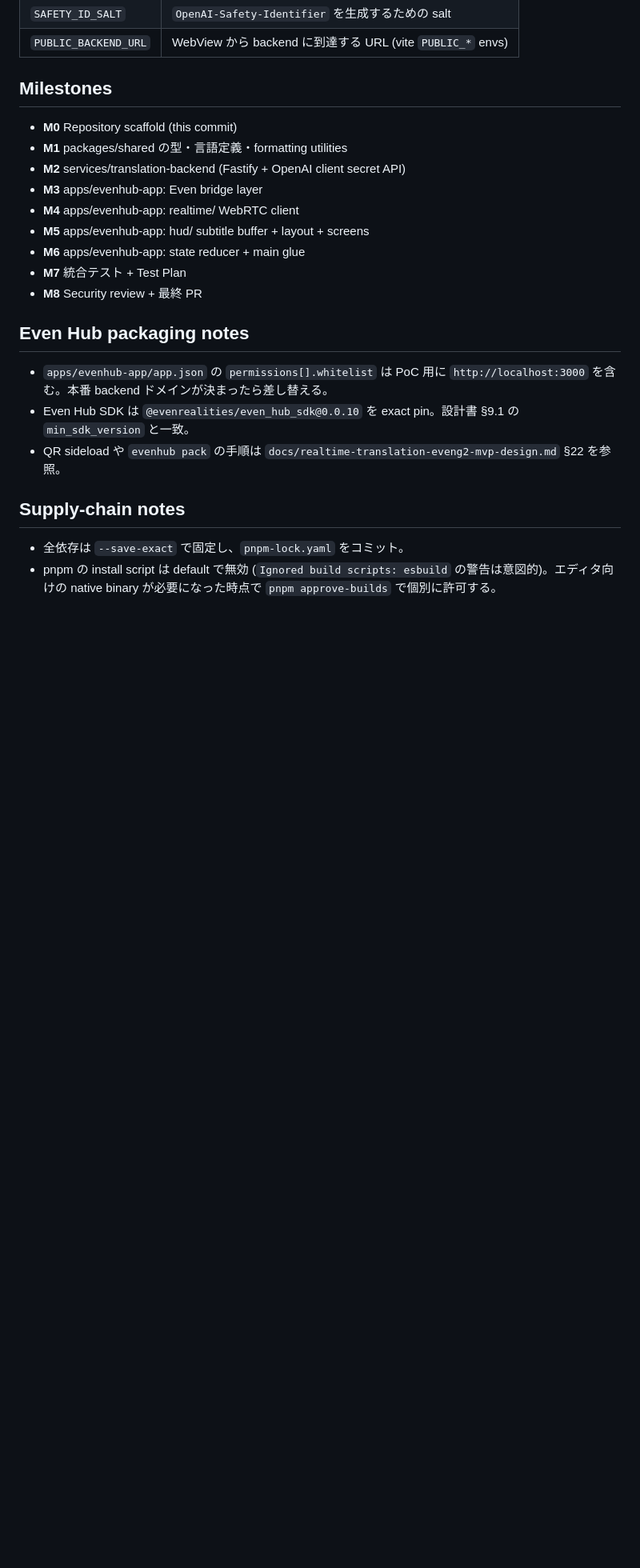
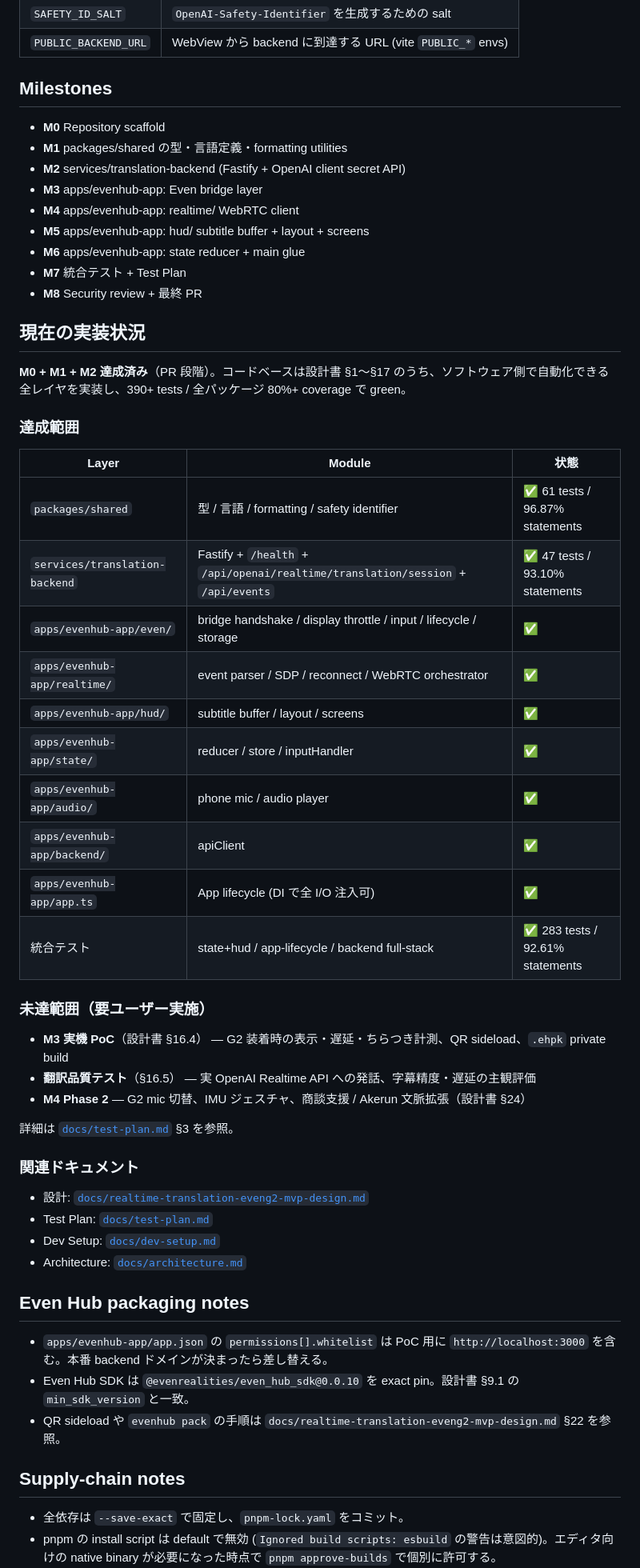
Before and after one commit to daikw/even-realtime-translation, a Markdown page: README.md, the part around the change. Shown at 80% size. Rendered like a GitHub page; blank space fills up the shorter version.

Commit message:
docs: update README with implementation status
Adds a 'current implementation status' block to the existing README so
landing visitors see at a glance what's done (M0/M1/M2 + integration
tests + 80%+ coverage) and what remains user-driven (M3 device PoC,
translation quality testing, M4 Phase 2). Links to the new test plan,
dev setup, and architecture docs.

Co-Authored-By: Claude Opus 4.7 (1M context) <noreply@anthropic.com>

```diff
--- a/README.md
+++ b/README.md
@@ -61,7 +61,7 @@ cp .env.example .env  # 必要な値を埋める
 
 ## Milestones
 
-- **M0** Repository scaffold (this commit)
+- **M0** Repository scaffold
 - **M1** packages/shared の型・言語定義・formatting utilities
 - **M2** services/translation-backend (Fastify + OpenAI client secret API)
 - **M3** apps/evenhub-app: Even bridge layer
@@ -70,6 +70,41 @@ cp .env.example .env  # 必要な値を埋める
 - **M6** apps/evenhub-app: state reducer + main glue
 - **M7** 統合テスト + Test Plan
 - **M8** Security review + 最終 PR
+
+## 現在の実装状況
+
+**M0 + M1 + M2 達成済み**（PR 段階）。コードベースは設計書 §1〜§17 のうち、ソフトウェア側で自動化できる
+全レイヤを実装し、390+ tests / 全パッケージ 80%+ coverage で green。
+
+### 達成範囲
+
+| Layer | Module | 状態 |
+| --- | --- | --- |
+| `packages/shared` | 型 / 言語 / formatting / safety identifier | ✅ 61 tests / 96.87% statements |
+| `services/translation-backend` | Fastify + `/health` + `/api/openai/realtime/translation/session` + `/api/events` | ✅ 47 tests / 93.10% statements |
+| `apps/evenhub-app/even/` | bridge handshake / display throttle / input / lifecycle / storage | ✅ |
+| `apps/evenhub-app/realtime/` | event parser / SDP / reconnect / WebRTC orchestrator | ✅ |
+| `apps/evenhub-app/hud/` | subtitle buffer / layout / screens | ✅ |
+| `apps/evenhub-app/state/` | reducer / store / inputHandler | ✅ |
+| `apps/evenhub-app/audio/` | phone mic / audio player | ✅ |
+| `apps/evenhub-app/backend/` | apiClient | ✅ |
+| `apps/evenhub-app/app.ts` | App lifecycle (DI で全 I/O 注入可) | ✅ |
+| 統合テスト | state+hud / app-lifecycle / backend full-stack | ✅ 283 tests / 92.61% statements |
+
+### 未達範囲（要ユーザー実施）
+
+- **M3 実機 PoC**（設計書 §16.4） — G2 装着時の表示・遅延・ちらつき計測、QR sideload、`.ehpk` private build
+- **翻訳品質テスト**（§16.5） — 実 OpenAI Realtime API への発話、字幕精度・遅延の主観評価
+- **M4 Phase 2** — G2 mic 切替、IMU ジェスチャ、商談支援 / Akerun 文脈拡張（設計書 §24）
+
+詳細は [`docs/test-plan.md`](./docs/test-plan.md) §3 を参照。
+
+### 関連ドキュメント
+
+- 設計: [`docs/realtime-translation-eveng2-mvp-design.md`](./docs/realtime-translation-eveng2-mvp-design.md)
+- Test Plan: [`docs/test-plan.md`](./docs/test-plan.md)
+- Dev Setup: [`docs/dev-setup.md`](./docs/dev-setup.md)
+- Architecture: [`docs/architecture.md`](./docs/architecture.md)
 
 ## Even Hub packaging notes
 
```
